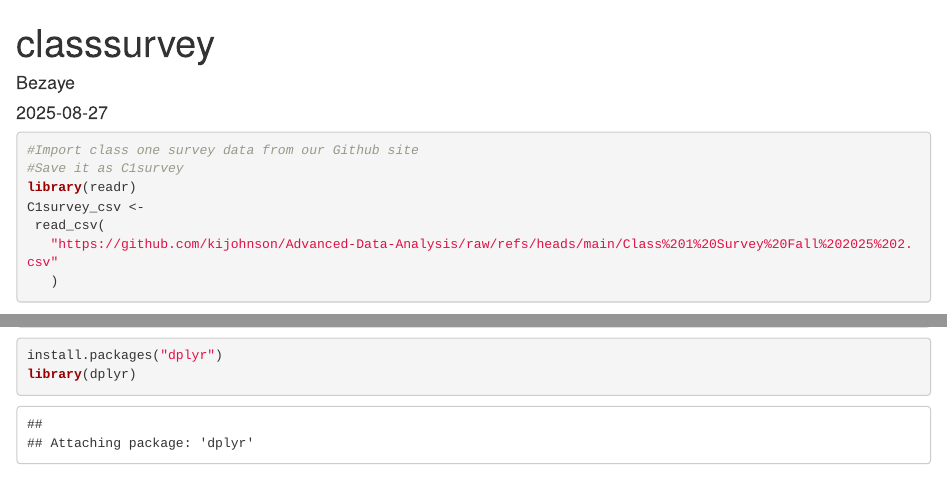
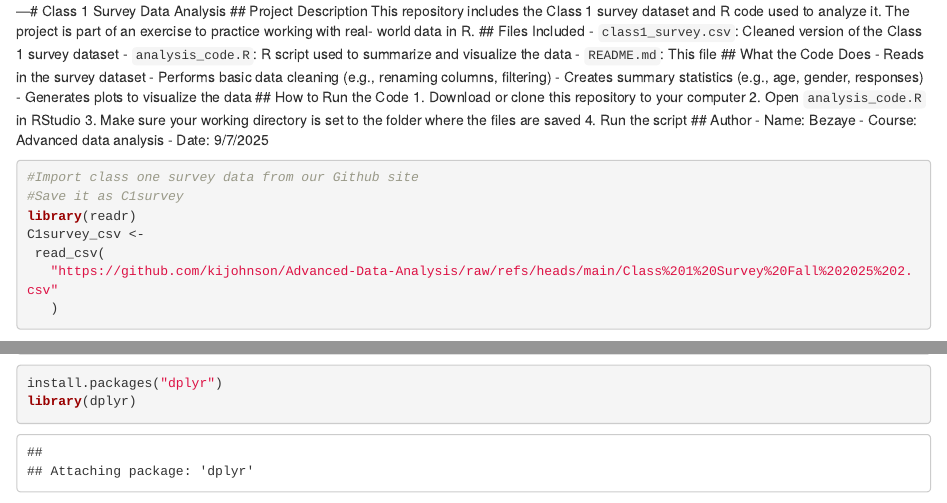
Before and after one commit to Bezaye-dessie/GitDemo, an R Markdown document (class one survey first assignment to submit.Rmd): the page in a window 1100 px wide, from its top, and a second part further down, joined at a grey line. Rendered offline with R 4.5, knitr and Pandoc, with nearby package versions; some code elsewhere in the file could not run offline.

Commit message:
Update class one survey data analysis RMD file based on the temple

````diff
--- a/class one survey first assignment to submit.Rmd
+++ b/class one survey first assignment to submit.Rmd
@@ -1,13 +1,28 @@
----
-title: "classsurvey"
-author: "Bezaye"
-date: "2025-08-27"
-output: html_document
----
+---# Class 1 Survey Data Analysis
+## Project Description
+This repository includes the Class 1 survey dataset and R code used to
+analyze it. The project is part of an exercise to practice working with real-
+world data in R.
+## Files Included
+- `class1_survey.csv`: Cleaned version of the Class 1 survey dataset
+- `analysis_code.R`: R script used to summarize and visualize the data
+- `README.md`: This file
+## What the Code Does
+- Reads in the survey dataset
+- Performs basic data cleaning (e.g., renaming columns, filtering)
+- Creates summary statistics (e.g., age, gender, responses)
+- Generates plots to visualize the data
+## How to Run the Code
+1. Download or clone this repository to your computer
+2. Open `analysis_code.R` in RStudio
+3. Make sure your working directory is set to the folder where the files are
+saved
+4. Run the script
+## Author
+- Name: Bezaye
+- Course: Advanced data analysis
+- Date: 9/7/2025
 
-```{r setup, include=FALSE}
-knitr::opts_chunk$set(echo = TRUE)
-```
 ```{r, chunk1, message=FALSE}
 #Import class one survey data from our Github site
 #Save it as C1survey
````
